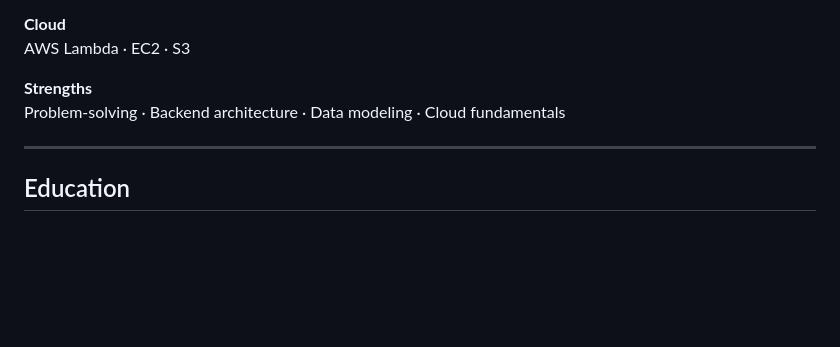
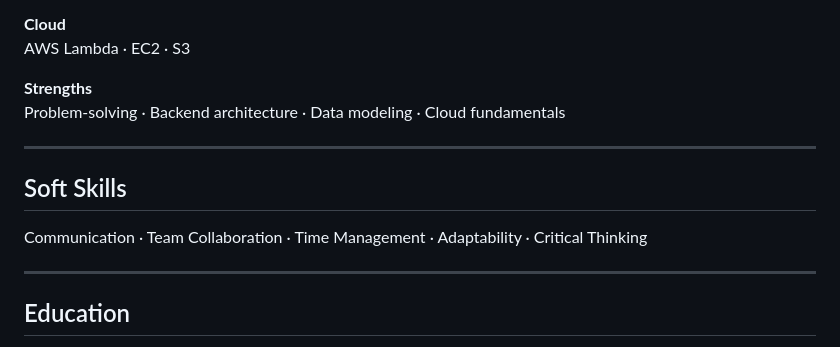
Before and after one commit to Aboody2/aboody2.github.io, a Markdown page: README.md, the part around the change. Rendered like a GitHub page; blank space fills up the shorter version.

```diff
--- a/README.md
+++ b/README.md
@@ -116,6 +116,11 @@ Problem-solving · Backend architecture · Data modeling · Cloud fundamentals
 
 ---
 
+## Soft Skills
+Communication · Team Collaboration · Time Management · Adaptability · Critical Thinking
+
+---
+
 ## Education
 
 **University of Washington Tacoma** — B.A. Computer Science (2024–2026)
```
